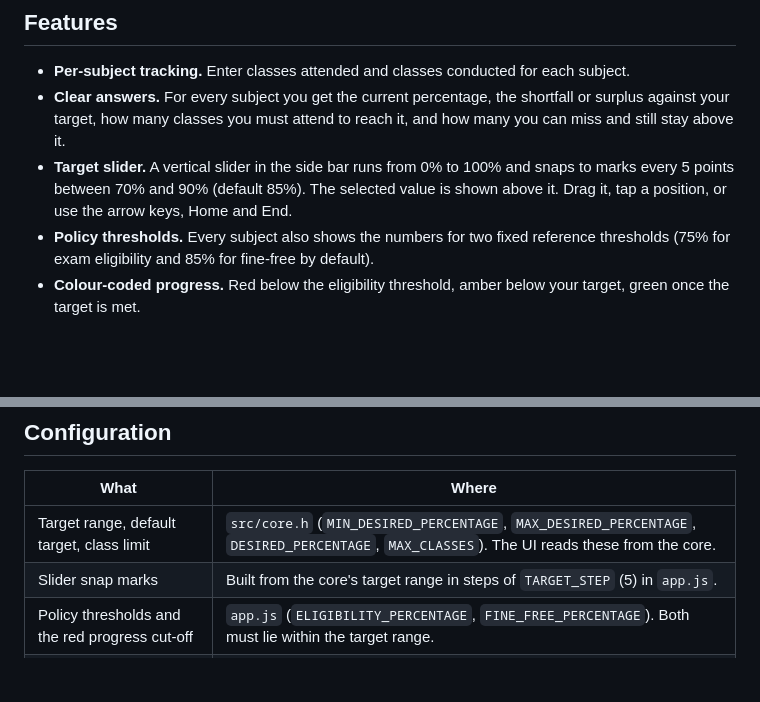
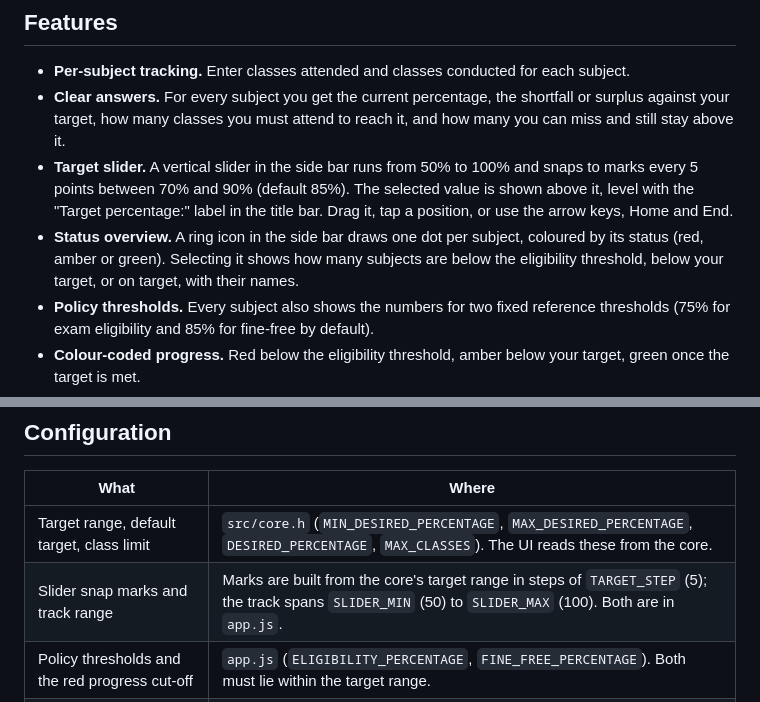
Before and after one commit to silincone/ACalc-UI, a Markdown page: README.md, 2 parts joined by grey strips. GitHub-like rendering; blank space fills up the shorter version.

```diff
--- a/README.md
+++ b/README.md
@@ -15,7 +15,8 @@ ACalc is a small web app. All the calculation logic is a header-only C++23 libra
 
 - **Per-subject tracking.** Enter classes attended and classes conducted for each subject.
 - **Clear answers.** For every subject you get the current percentage, the shortfall or surplus against your target, how many classes you must attend to reach it, and how many you can miss and still stay above it.
-- **Target slider.** A vertical slider in the side bar runs from 0% to 100% and snaps to marks every 5 points between 70% and 90% (default 85%). The selected value is shown above it. Drag it, tap a position, or use the arrow keys, Home and End.
+- **Target slider.** A vertical slider in the side bar runs from 50% to 100% and snaps to marks every 5 points between 70% and 90% (default 85%). The selected value is shown above it, level with the "Target percentage:" label in the title bar. Drag it, tap a position, or use the arrow keys, Home and End.
+- **Status overview.** A ring icon in the side bar draws one dot per subject, coloured by its status (red, amber or green). Selecting it shows how many subjects are below the eligibility threshold, below your target, or on target, with their names.
 - **Policy thresholds.** Every subject also shows the numbers for two fixed reference thresholds (75% for exam eligibility and 85% for fine-free by default).
 - **Colour-coded progress.** Red below the eligibility threshold, amber below your target, green once the target is met.
 - **Add, edit, rename and delete** subjects, with a confirmation dialog for deletion.
@@ -131,7 +132,7 @@ Operations return a plain `{ status, code, message }` object. `code` is one of:
 | What | Where |
 | --- | --- |
 | Target range, default target, class limit | `src/core.h` (`MIN_DESIRED_PERCENTAGE`, `MAX_DESIRED_PERCENTAGE`, `DESIRED_PERCENTAGE`, `MAX_CLASSES`). The UI reads these from the core. |
-| Slider snap marks | Built from the core's target range in steps of `TARGET_STEP` (5) in `app.js`. |
+| Slider snap marks and track range | Marks are built from the core's target range in steps of `TARGET_STEP` (5); the track spans `SLIDER_MIN` (50) to `SLIDER_MAX` (100). Both are in `app.js`. |
 | Policy thresholds and the red progress cut-off | `app.js` (`ELIGIBILITY_PERCENTAGE`, `FINE_FREE_PERCENTAGE`). Both must lie within the target range. |
 | Accent gradient | `styles.css` (`--color-accent-start`, `--color-accent-end`) and the artwork in `assets` |
 
```
